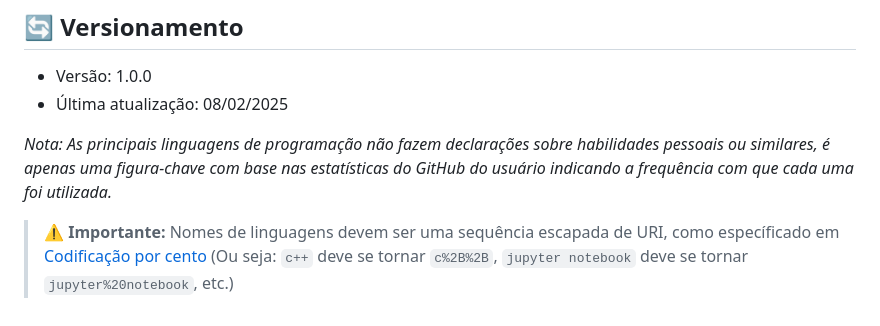
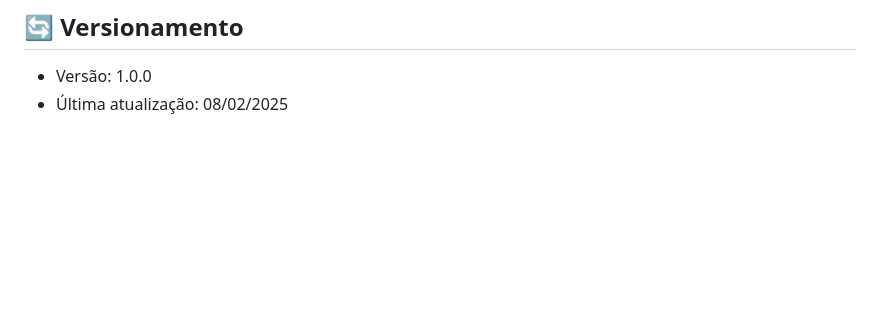
Before and after one commit to mathewsbuzetti/azure-infrastructure-template, a Markdown page: README.md, the part around the change. GitHub-like rendering; blank space fills up the shorter version.

```diff
--- a/README.md
+++ b/README.md
@@ -417,9 +417,3 @@ O script fornece feedback em tempo real com cores:
 
 - Versão: 1.0.0
 - Última atualização: 08/02/2025
-
-_Nota: As principais linguagens de programação não fazem declarações sobre habilidades pessoais ou similares, é apenas uma figura-chave com base nas estatísticas do GitHub do usuário indicando a frequência com que cada uma foi utilizada._
-
-> :warning: **Importante:**
-> Nomes de linguagens devem ser uma sequência escapada de URI, como específicado em [Codificação por cento](https://pt.wikipedia.org/wiki/Codificação_por_cento)
-> (Ou seja: `c++` deve se tornar `c%2B%2B`, `jupyter notebook` deve se tornar `jupyter%20notebook`, etc.)
```
